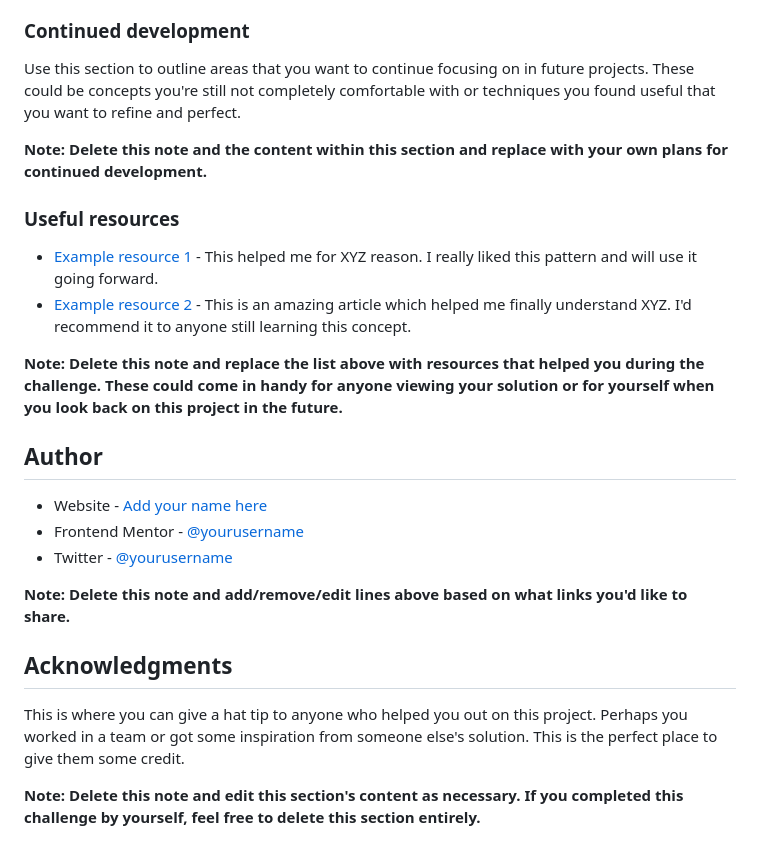
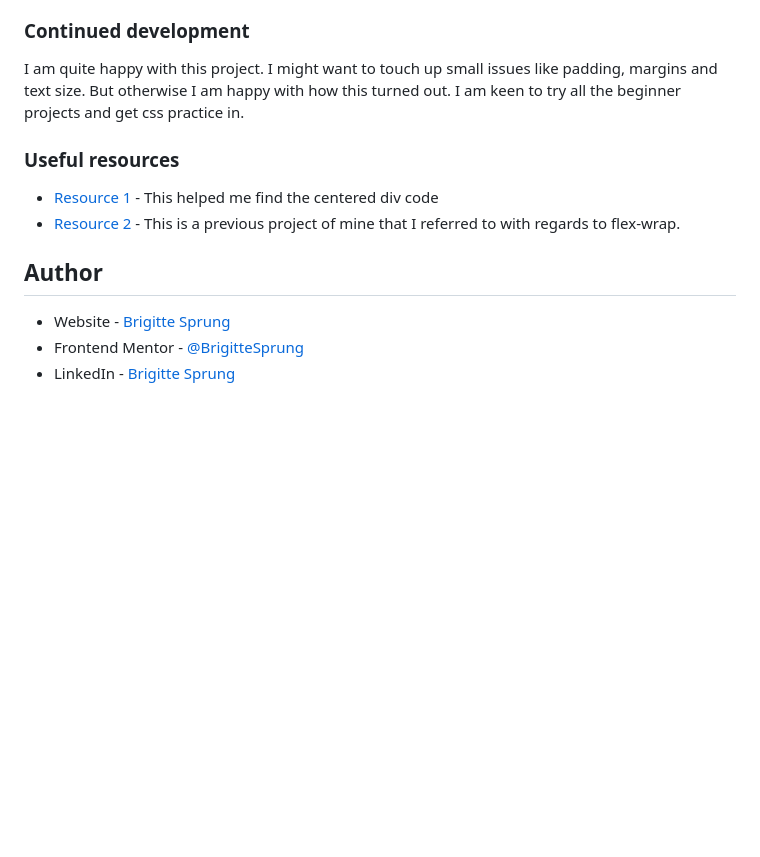
Before and after one commit to BrigitteSprung/3-column-preview-card-component-frontendmentor, a Markdown page: README-template.md, the part around the change printed below. Rendered like a GitHub page; blank space fills up the shorter version.

```diff
--- a/README-template.md
+++ b/README-template.md
@@ -86,26 +71,15 @@ If you want more help with writing markdown, we'd recommend checking out [The Ma
 ### Continued development
 
-Use this section to outline areas that you want to continue focusing on in future projects. These could be concepts you're still not completely comfortable with or techniques you found useful that you want to refine and perfect.
+I am quite happy with this project. I might want to touch up small issues like padding, margins and text size. But otherwise I am happy with how this turned out. I am keen to try all the beginner projects and get css practice in.
 
-**Note: Delete this note and the content within this section and replace with your own plans for continued development.**
 
 ### Useful resources
 
-- [Example resource 1](https://www.example.com) - This helped me for XYZ reason. I really liked this pattern and will use it going forward.
-- [Example resource 2](https://www.example.com) - This is an amazing article which helped me finally understand XYZ. I'd recommend it to anyone still learning this concept.
-
-**Note: Delete this note and replace the list above with resources that helped you during the challenge. These could come in handy for anyone viewing your solution or for yourself when you look back on this project in the future.**
+- [Resource 1](https://blog.hubspot.com/website/center-div-css) - This helped me find the centered div code
+- [Resource 2](https://codepen.io/brigittesprung/pen/MWpvNPr?editors=0100) - This is a previous project of mine that I referred to with regards to flex-wrap.
 
 ## Author
 
-- Website - [Add your name here](https://www.your-site.com)
-- Frontend Mentor - [@yourusername](https://www.frontendmentor.io/profile/yourusername)
-- Twitter - [@yourusername](https://www.twitter.com/yourusername)
-
-**Note: Delete this note and add/remove/edit lines above based on what links you'd like to share.**
-
-## Acknowledgments
-
-This is where you can give a hat tip to anyone who helped you out on this project. Perhaps you worked in a team or got some inspiration from someone else's solution. This is the perfect place to give them some credit.
-
-**Note: Delete this note and edit this section's content as necessary. If you completed this challenge by yourself, feel free to delete this section entirely.**
+- Website - [Brigitte Sprung](https://brigittesprung.github.io)
+- Frontend Mentor - [@BrigitteSprung](https://www.frontendmentor.io/profile/brigittesprung)
+- LinkedIn - [Brigitte Sprung](https://www.linkedin.com/in/brigittesprung/)
```
Also changed, not shown: other parts of README-template.md (+20 -35 lines), screenshot.png (added), 1 other file.
